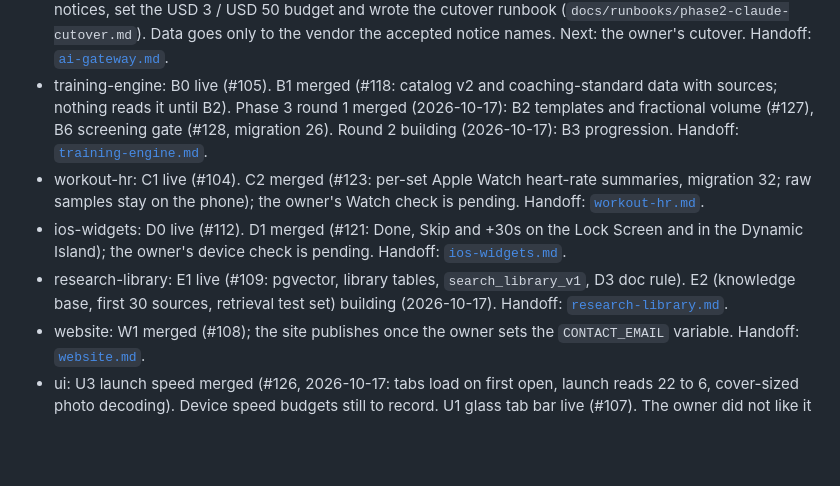
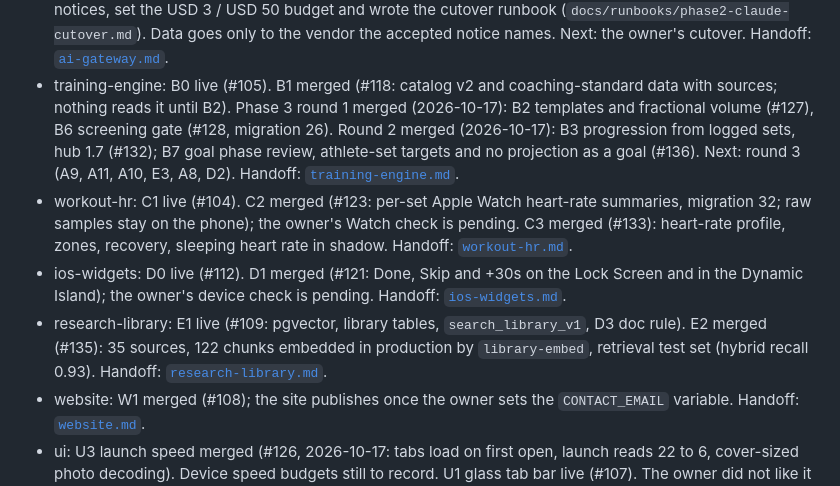
Before and after one commit to PurnaJear06/Tracend, a Markdown page: docs/PROGRESS_CONTEXT.md, the part around the change. Rendered like a GitHub page; blank space fills up the shorter version.

Commit message:
docs(plan): stamp Phase 3 round 2 as merged
Co-Authored-By: Claude Opus 5.5 <noreply@anthropic.com>

```diff
--- a/docs/PROGRESS_CONTEXT.md
+++ b/docs/PROGRESS_CONTEXT.md
@@ -21,12 +21,15 @@ runbook. One line per stream; the lead updates these lines when a chunk merges.
   names. Next: the owner's cutover. Handoff: [`ai-gateway.md`](./handoff/ai-gateway.md).
 - training-engine: B0 live (#105). B1 merged (#118: catalog v2 and coaching-standard data with
   sources; nothing reads it until B2). Phase 3 round 1 merged (2026-10-17): B2 templates and
-  fractional volume (#127), B6 screening gate (#128, migration 26). Round 2 building (2026-10-17): B3 progression. Handoff: [`training-engine.md`](./handoff/training-engine.md).
+  fractional volume (#127), B6 screening gate (#128, migration 26). Round 2 merged (2026-10-17): B3 progression from logged sets, hub 1.7 (#132); B7 goal phase review,
+  athlete-set targets and no projection as a goal (#136). Next: round 3 (A9, A11, A10, E3, A8, D2). Handoff: [`training-engine.md`](./handoff/training-engine.md).
 - workout-hr: C1 live (#104). C2 merged (#123: per-set Apple Watch heart-rate summaries,
-  migration 32; raw samples stay on the phone); the owner's Watch check is pending. Handoff: [`workout-hr.md`](./handoff/workout-hr.md).
+  migration 32; raw samples stay on the phone); the owner's Watch check is pending. C3 merged (#133): heart-rate profile, zones, recovery, sleeping
+  heart rate in shadow. Handoff: [`workout-hr.md`](./handoff/workout-hr.md).
 - ios-widgets: D0 live (#112). D1 merged (#121: Done, Skip and +30s on the Lock Screen and in the
   Dynamic Island); the owner's device check is pending. Handoff: [`ios-widgets.md`](./handoff/ios-widgets.md).
-- research-library: E1 live (#109: pgvector, library tables, `search_library_v1`, D3 doc rule). E2 (knowledge base, first 30 sources, retrieval test set) building (2026-10-17). Handoff: [`research-library.md`](./handoff/research-library.md).
+- research-library: E1 live (#109: pgvector, library tables, `search_library_v1`, D3 doc rule). E2 merged (#135): 35 sources, 122 chunks embedded in production
+  by `library-embed`, retrieval test set (hybrid recall 0.93). Handoff: [`research-library.md`](./handoff/research-library.md).
 - website: W1 merged (#108); the site publishes once the owner sets the `CONTACT_EMAIL` variable. Handoff: [`website.md`](./handoff/website.md).
 - ui: U3 launch speed merged (#126, 2026-10-17: tabs load on first open, launch reads 22 to 6,
   cover-sized photo decoding). Device speed budgets still to record.
```
Also changed, not shown: 1 other file.
